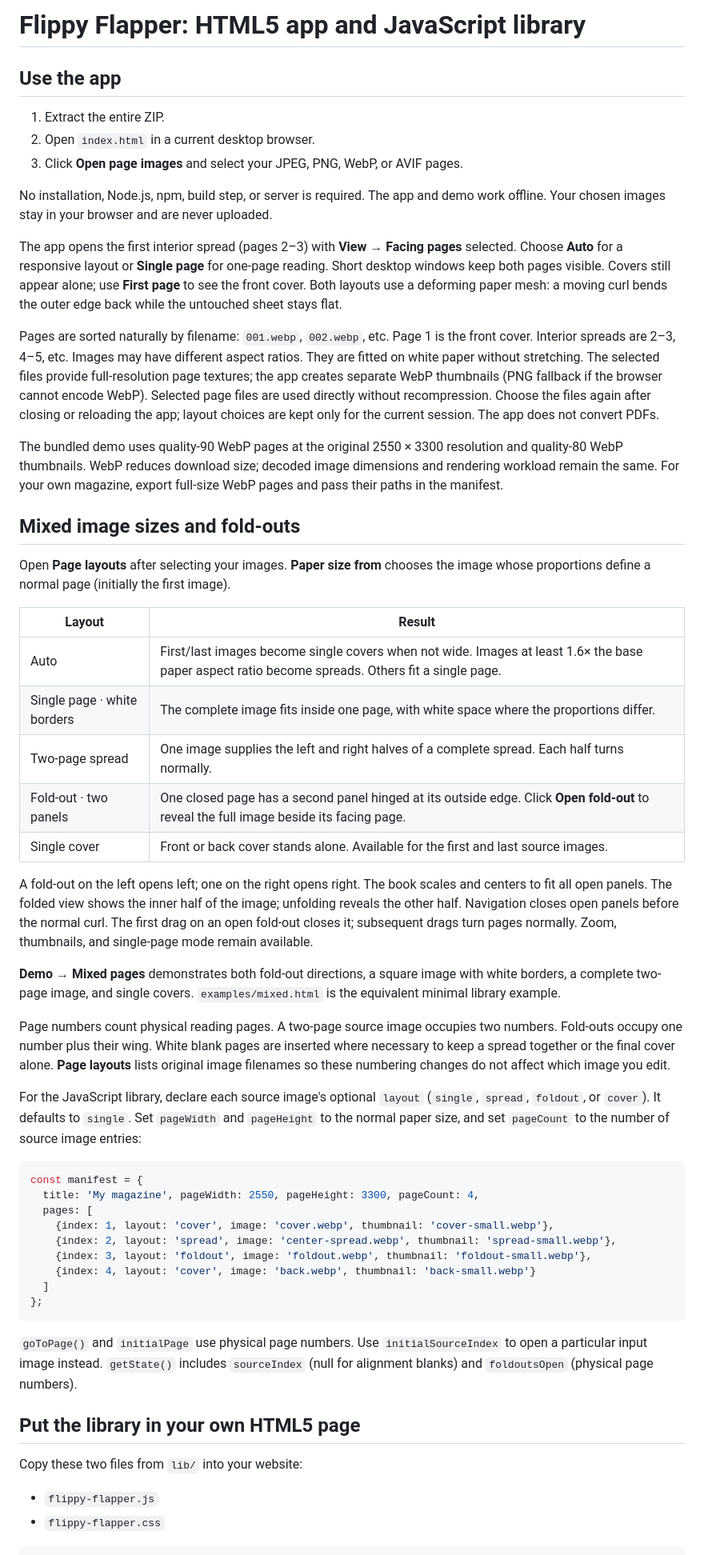
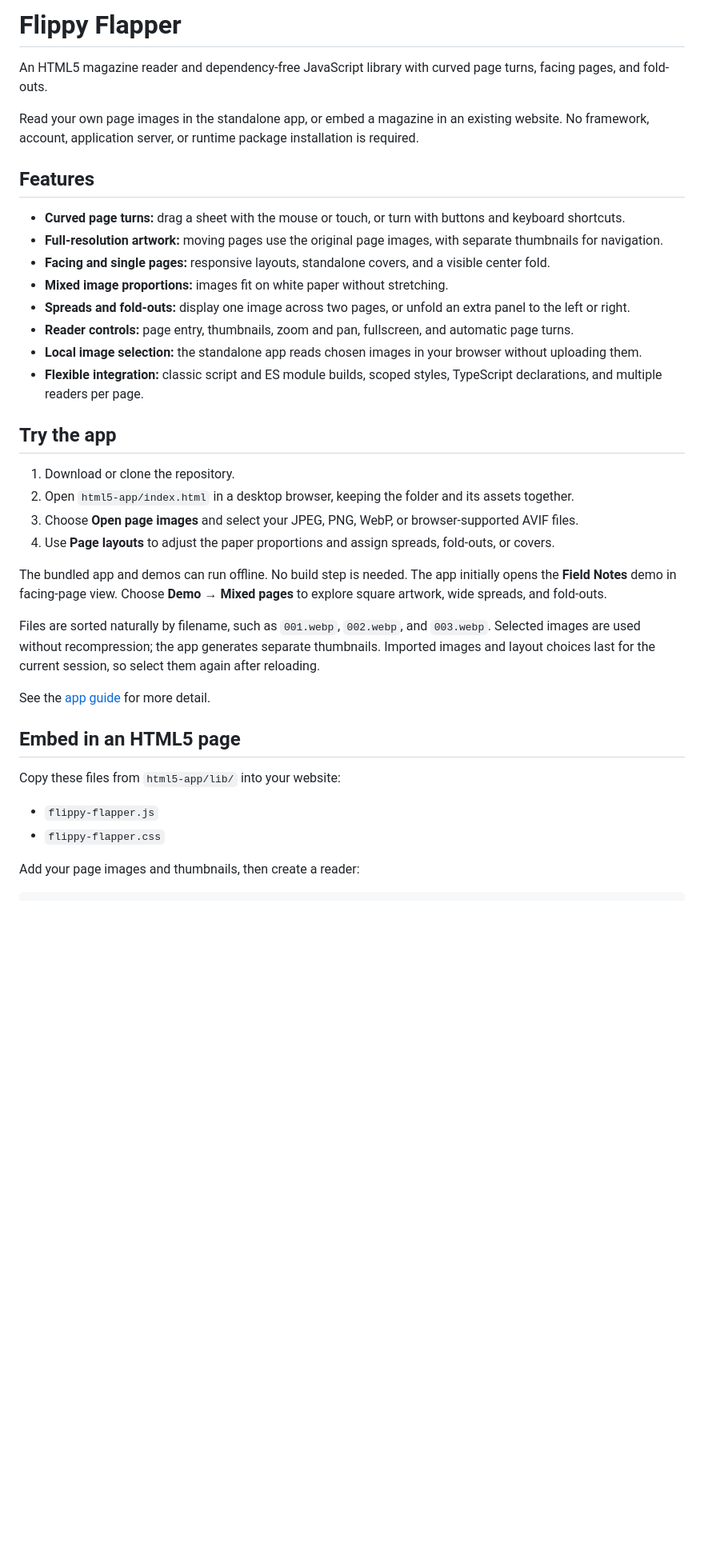
Before and after one commit to JamesMcMurran/FlippyFlapper, a Markdown page: README.md, the part around one of its changes. Shown at 80% size. Drawn GitHub-style; blank space fills up the shorter version.

````diff
--- a/README.md
+++ b/README.md
@@ -1,58 +1,40 @@
-# Flippy Flapper: HTML5 app and JavaScript library
+# Flippy Flapper
 
-## Use the app
+An HTML5 magazine reader and dependency-free JavaScript library with curved page turns, facing pages, and fold-outs.
 
-1. Extract the entire ZIP.
-2. Open `index.html` in a current desktop browser.
-3. Click **Open page images** and select your JPEG, PNG, WebP, or AVIF pages.
+Read your own page images in the standalone app, or embed a magazine in an existing website. No framework, account, application server, or runtime package installation is required.
 
-No installation, Node.js, npm, build step, or server is required. The app and demo work offline. Your chosen images stay in your browser and are never uploaded.
+## Features
 
-The app opens the first interior spread (pages 2–3) with **View → Facing pages** selected. Choose **Auto** for a responsive layout or **Single page** for one-page reading. Short desktop windows keep both pages visible. Covers still appear alone; use **First page** to see the front cover. Both layouts use a deforming paper mesh: a moving curl bends the outer edge back while the untouched sheet stays flat.
+- **Curved page turns:** drag a sheet with the mouse or touch, or turn with buttons and keyboard shortcuts.
+- **Full-resolution artwork:** moving pages use the original page images, with separate thumbnails for navigation.
+- **Facing and single pages:** responsive layouts, standalone covers, and a visible center fold.
+- **Mixed image proportions:** images fit on white paper without stretching.
+- **Spreads and fold-outs:** display one image across two pages, or unfold an extra panel to the left or right.
+- **Reader controls:** page entry, thumbnails, zoom and pan, fullscreen, and automatic page turns.
+- **Local image selection:** the standalone app reads chosen images in your browser without uploading them.
+- **Flexible integration:** classic script and ES module builds, scoped styles, TypeScript declarations, and multiple readers per page.
 
-Pages are sorted naturally by filename: `001.webp`, `002.webp`, etc. Page 1 is the front cover. Interior spreads are 2–3, 4–5, etc. Images may have different aspect ratios. They are fitted on white paper without stretching. The selected files provide full-resolution page textures; the app creates separate WebP thumbnails (PNG fallback if the browser cannot encode WebP). Selected page files are used directly without recompression. Choose the files again after closing or reloading the app; layout choices are kept only for the current session. The app does not convert PDFs.
+## Try the app
 
-The bundled demo uses quality-90 WebP pages at the original 2550 × 3300 resolution and quality-80 WebP thumbnails. WebP reduces download size; decoded image dimensions and rendering workload remain the same. For your own magazine, export full-size WebP pages and pass their paths in the manifest.
+1. Download or clone the repository.
+2. Open `html5-app/index.html` in a desktop browser, keeping the folder and its assets together.
+3. Choose **Open page images** and select your JPEG, PNG, WebP, or browser-supported AVIF files.
+4. Use **Page layouts** to adjust the paper proportions and assign spreads, fold-outs, or covers.
 
-## Mixed image sizes and fold-outs
+The bundled app and demos can run offline. No build step is needed. The app initially opens the **Field Notes** demo in facing-page view. Choose **Demo → Mixed pages** to explore square artwork, wide spreads, and fold-outs.
 
-Open **Page layouts** after selecting your images. **Paper size from** chooses the image whose proportions define a normal page (initially the first image).
+Files are sorted naturally by filename, such as `001.webp`, `002.webp`, and `003.webp`. Selected images are used without recompression; the app generates separate thumbnails. Imported images and layout choices last for the current session, so select them again after reloading.
 
-| Layout | Result |
-|---|---|
-| Auto | First/last images become single covers when not wide. Images at least 1.6× the base paper aspect ratio become spreads. Others fit a single page. |
-| Single page · white borders | The complete image fits inside one page, with white space where the proportions differ. |
-| Two-page spread | One image supplies the left and right halves of a complete spread. Each half turns normally. |
-| Fold-out · two panels | One closed page has a second panel hinged at its outside edge. Click **Open fold-out** to reveal the full image beside its facing page. |
-| Single cover | Front or back cover stands alone. Available for the first and last source images. |
+See the [app guide](html5-app/README.md) for more detail.
 
-A fold-out on the left opens left; one on the right opens right. The book scales and centers to fit all open panels. The folded view shows the inner half of the image; unfolding reveals the other half. Navigation closes open panels before the normal curl. The first drag on an open fold-out closes it; subsequent drags turn pages normally. Zoom, thumbnails, and single-page mode remain available.
+## Embed in an HTML5 page
 
-**Demo → Mixed pages** demonstrates both fold-out directions, a square image with white borders, a complete two-page image, and single covers. `examples/mixed.html` is the equivalent minimal library example.
-
-Page numbers count physical reading pages. A two-page source image occupies two numbers. Fold-outs occupy one number plus their wing. White blank pages are inserted where necessary to keep a spread together or the final cover alone. **Page layouts** lists original image filenames so these numbering changes do not affect which image you edit.
-
-For the JavaScript library, declare each source image's optional `layout` (`single`, `spread`, `foldout`, or `cover`). It defaults to `single`. Set `pageWidth` and `pageHeight` to the normal paper size, and set `pageCount` to the number of source image entries:
-
-```js
-const manifest = {
-  title: 'My magazine', pageWidth: 2550, pageHeight: 3300, pageCount: 4,
-  pages: [
-    {index: 1, layout: 'cover', image: 'cover.webp', thumbnail: 'cover-small.webp'},
-    {index: 2, layout: 'spread', image: 'center-spread.webp', thumbnail: 'spread-small.webp'},
-    {index: 3, layout: 'foldout', image: 'foldout.webp', thumbnail: 'foldout-small.webp'},
-    {index: 4, layout: 'cover', image: 'back.webp', thumbnail: 'back-small.webp'}
-  ]
-};
-```
-
-`goToPage()` and `initialPage` use physical page numbers. Use `initialSourceIndex` to open a particular input image instead. `getState()` includes `sourceIndex` (null for alignment blanks) and `foldoutsOpen` (physical page numbers).
-
-## Put the library in your own HTML5 page
-
-Copy these two files from `lib/` into your website:
+Copy these files from `html5-app/lib/` into your website:
 
 - `flippy-flapper.js`
 - `flippy-flapper.css`
 
+Add your page images and thumbnails, then create a reader:
+
 ```html
````
Also changed, not shown: other parts of README.md (+161 -48 lines).
